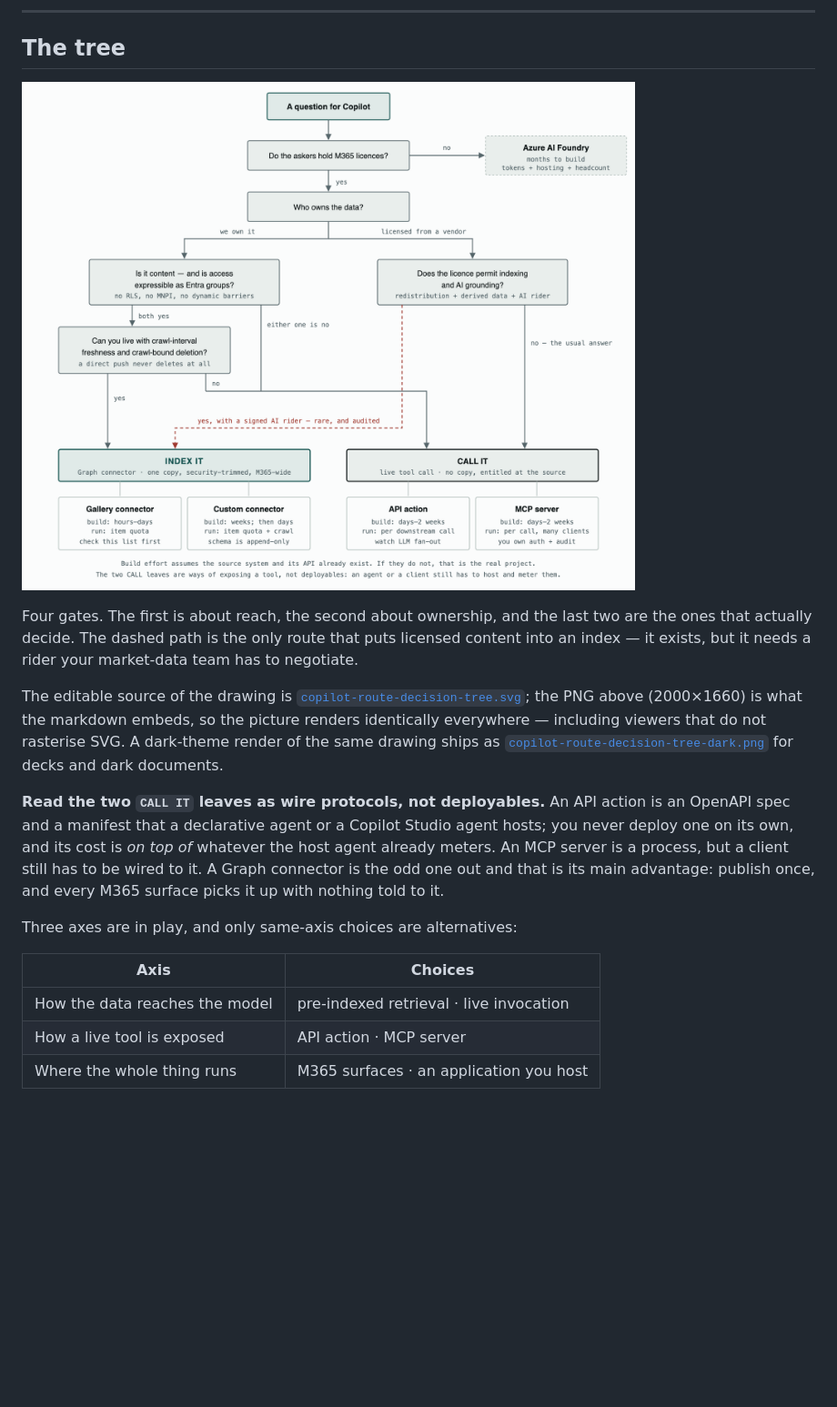
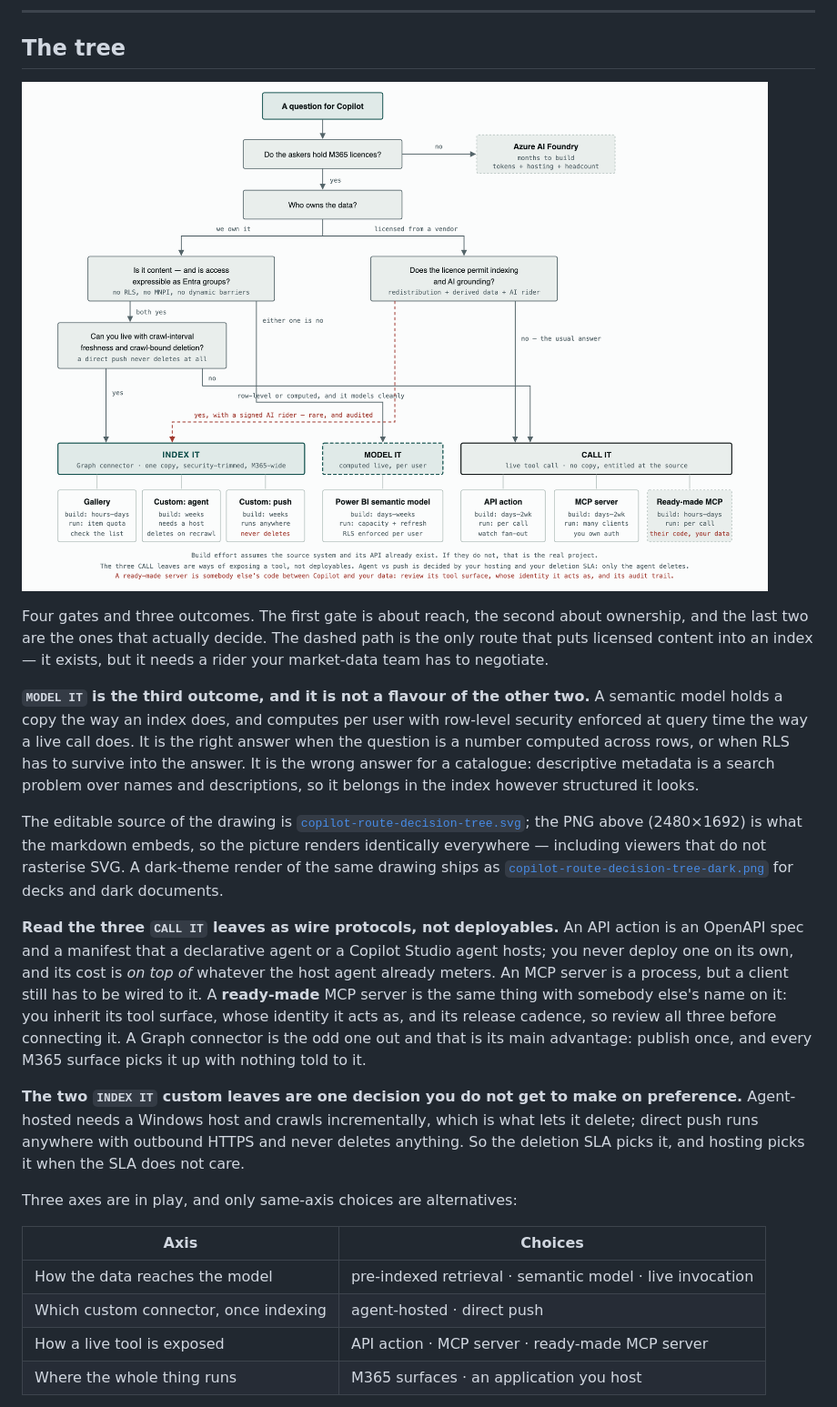
Before and after one commit to JosephSaad/m365-copilot-connectors, a Markdown page: docs/COPILOT-ROUTING.md, the part around the change. Shown at 91% size. Rendered like a GitHub page; pictures changed too: docs/copilot-route-decision-tree.png; blank space fills up the shorter version.

Commit message:
Add three routes to the Copilot decision tree: Power BI, agent vs push, ready-made MCP
Three gaps, found by using the tree rather than reading it.

MODEL IT is new, and it is a third outcome rather than a flavour of the other
two. A semantic model holds a copy the way an index does, and computes per user
with row-level security enforced at query time the way a live call does. The
tree previously sent both of those cases to an API action: "the answer is
computed" and "access is row-level" each fired a gate whose advice was to build
an invocation layer by hand. For dimensional data that is worse advice than
pointing at a semantic model, which is built for exactly those two properties.

It deliberately does NOT capture a catalogue. Descriptive metadata - which table
holds what, who owns it, what it is tagged with - is a search problem over names
and descriptions, so it stays on the index path however structured it looks.
That distinction is asserted in the routing tests: a source with an existing
semantic model whose question is content still routes to a connector.

INDEX IT splits into agent-hosted and direct push, which was always two
deployables behind one leaf. It needs no new question - the deletion SLA and the
hosting answer already determine it. Only the agent deletes, and only the push
runs without a Windows host, so a same-day deletion SLA forces the agent even
where there is no host to run it on, and the tool now says so loudly instead of
leaving it in a footnote.

CALL IT gains a ready-made MCP server beside the one you build. The gates above
it are unchanged: a published server changes whether you write the invocation
layer, not whether invocation is right. It carries four warnings, because
adopting one means inheriting a tool surface, an identity model, a release
cadence and an audit trail that are not yours.

The drawing is redrawn at 1240x846 with seven leaves under three bands, and both
PNG renders are regenerated at 2x. Worth noting for whoever renders them next:
headless Chrome defaults to prefers-color-scheme dark, and --force-dark-mode
applies its own inversion rather than the drawing's palette, so both renders came
out wrong in opposite directions. They are now produced by pinning the variables
as an inline style on the root element, which no media query or browser default
can override.

Co-Authored-By: Claude Opus 5 <noreply@anthropic.com>

```diff
--- a/docs/COPILOT-ROUTING.md
+++ b/docs/COPILOT-ROUTING.md
@@ -30,35 +30,52 @@ attributed, timestamped, and never stored.
 
 ## The tree
 
-![Decision tree: a question for Copilot routes first on whether the askers hold M365 licences, then on who owns the data. Owned content with group-shaped access must also clear a freshness and deletion-SLA gate before it is indexed by a Graph connector; everything else, including almost all vendor-licensed data, is fetched by a live tool call. Each leaf carries its build effort and running meter.](copilot-route-decision-tree.png)
+![Decision tree: a question for Copilot routes first on whether the askers hold M365 licences, then on who owns the data. Owned content with group-shaped access must also clear a freshness and deletion-SLA gate before it is indexed by a Graph connector, which splits into an agent-hosted connector and a direct push. Data that is row-level secured or computed, and that models cleanly, goes to a Power BI semantic model. Everything else, including almost all vendor-licensed data, is fetched by a live tool call: an API action, an MCP server you build, or a ready-made one somebody publishes. Each leaf carries its build effort and running meter.](copilot-route-decision-tree.png)
 
-Four gates. The first is about reach, the second about ownership, and the last
-two are the ones that actually decide. The dashed path is the only route that
-puts licensed content into an index — it exists, but it needs a rider your
-market-data team has to negotiate.
+Four gates and three outcomes. The first gate is about reach, the second about
+ownership, and the last two are the ones that actually decide. The dashed path
+is the only route that puts licensed content into an index — it exists, but it
+needs a rider your market-data team has to negotiate.
+
+**`MODEL IT` is the third outcome, and it is not a flavour of the other two.** A
+semantic model holds a copy the way an index does, and computes per user with
+row-level security enforced at query time the way a live call does. It is the
+right answer when the question is a number computed across rows, or when RLS has
+to survive into the answer. It is the wrong answer for a catalogue: descriptive
+metadata is a search problem over names and descriptions, so it belongs in the
+index however structured it looks.
 
 The editable source of the drawing is
 [`copilot-route-decision-tree.svg`](copilot-route-decision-tree.svg); the PNG
-above (2000×1660) is what the markdown embeds, so the picture renders
+above (2480×1692) is what the markdown embeds, so the picture renders
 identically everywhere — including viewers that do not rasterise SVG. A
 dark-theme render of the same drawing ships as
 [`copilot-route-decision-tree-dark.png`](copilot-route-decision-tree-dark.png)
 for decks and dark documents.
 
-**Read the two `CALL IT` leaves as wire protocols, not deployables.** An API
+**Read the three `CALL IT` leaves as wire protocols, not deployables.** An API
 action is an OpenAPI spec and a manifest that a declarative agent or a Copilot
 Studio agent hosts; you never deploy one on its own, and its cost is *on top of*
 whatever the host agent already meters. An MCP server is a process, but a client
-still has to be wired to it. A Graph connector is the odd one out and that is
-its main advantage: publish once, and every M365 surface picks it up with
-nothing told to it.
+still has to be wired to it. A **ready-made** MCP server is the same thing with
+somebody else's name on it: you inherit its tool surface, whose identity it acts
+as, and its release cadence, so review all three before connecting it. A Graph
+connector is the odd one out and that is its main advantage: publish once, and
+every M365 surface picks it up with nothing told to it.
+
+**The two `INDEX IT` custom leaves are one decision you do not get to make on
+preference.** Agent-hosted needs a Windows host and crawls incrementally, which
+is what lets it delete; direct push runs anywhere with outbound HTTPS and never
+deletes anything. So the deletion SLA picks it, and hosting picks it when the
+SLA does not care.
 
 Three axes are in play, and only same-axis choices are alternatives:
 
 | Axis | Choices |
 |---|---|
-| How the data reaches the model | pre-indexed retrieval · live invocation |
-| How a live tool is exposed | API action · MCP server |
+| How the data reaches the model | pre-indexed retrieval · semantic model · live invocation |
+| Which custom connector, once indexing | agent-hosted · direct push |
+| How a live tool is exposed | API action · MCP server · ready-made MCP server |
 | Where the whole thing runs | M365 surfaces · an application you host |
 
 **Azure AI Foundry sits on the third axis, not the first two.** Inside it you
```
Also changed, not shown: docs/copilot-route-decision-tree-dark.png, 1 other file.
